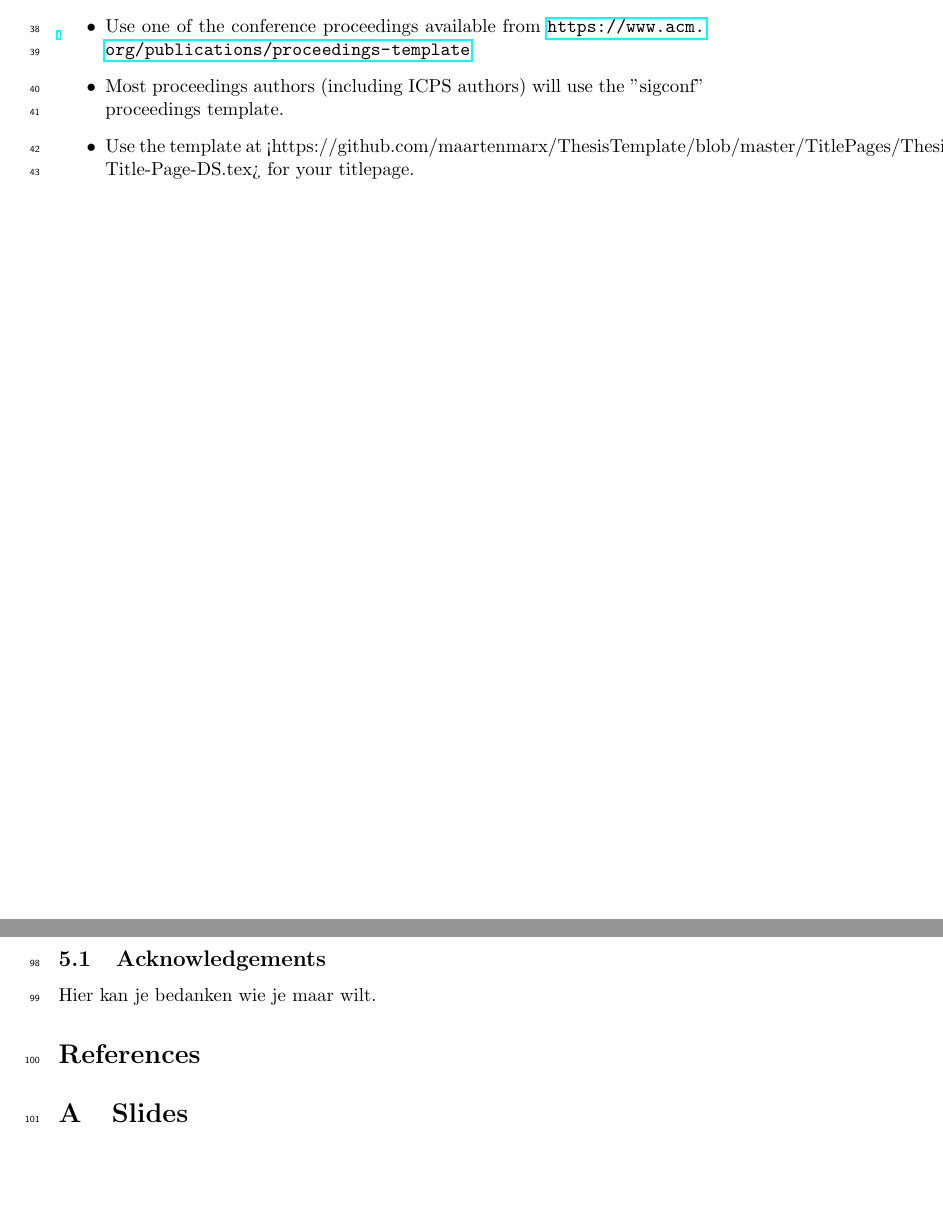
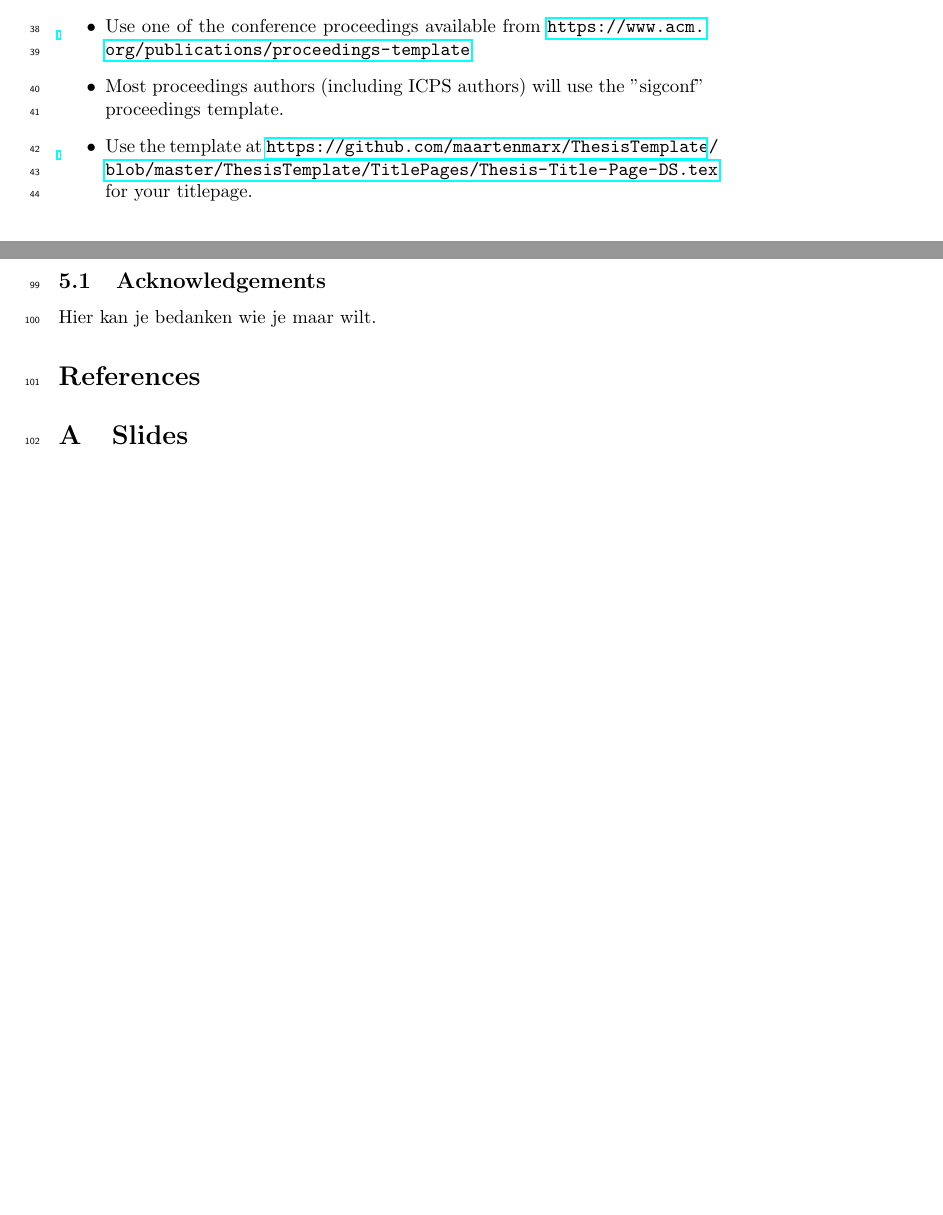
Before and after one commit to maartenmarx/ThesisTemplate, a LaTeX thesis (ThesisTemplate/main.tex): two parts of pages 3 and 7 of 10, joined at a grey line, cut so that both start at the same text, the shorter picture padded with empty space. Compiled offline with pdfLaTeX.

Commit message:
update main.tex

```diff
--- a/ThesisTemplate/main.tex
+++ b/ThesisTemplate/main.tex
@@ -56,7 +56,7 @@
 \item   The	size	 of	a	18	EC master	thesis	is	set	at	10	pages	according	to	the	standards	used	for	ACM	and	IEEE	 conferences	 including	 the	 bibliography and	 acknowledgements,	 but excluding	 the	 cover	 page and	appendices.
 \item Use one of the conference proceedings available from \url{https://www.acm.org/publications/proceedings-template}
 \item Most proceedings authors (including ICPS authors) will use the "sigconf" proceedings template.
-\item Use the template at <https://github.com/maartenmarx/ThesisTemplate/blob/master/TitlePages/Thesis-Title-Page-DS.tex> for your titlepage.
+\item Use the template at \url{https://github.com/maartenmarx/ThesisTemplate/blob/master/ThesisTemplate/TitlePages/Thesis-Title-Page-DS.tex} for your titlepage.
 \end{itemize}
 
 
```
Also changed, not shown: ThesisTemplate/main.pdf, 2 other files.
